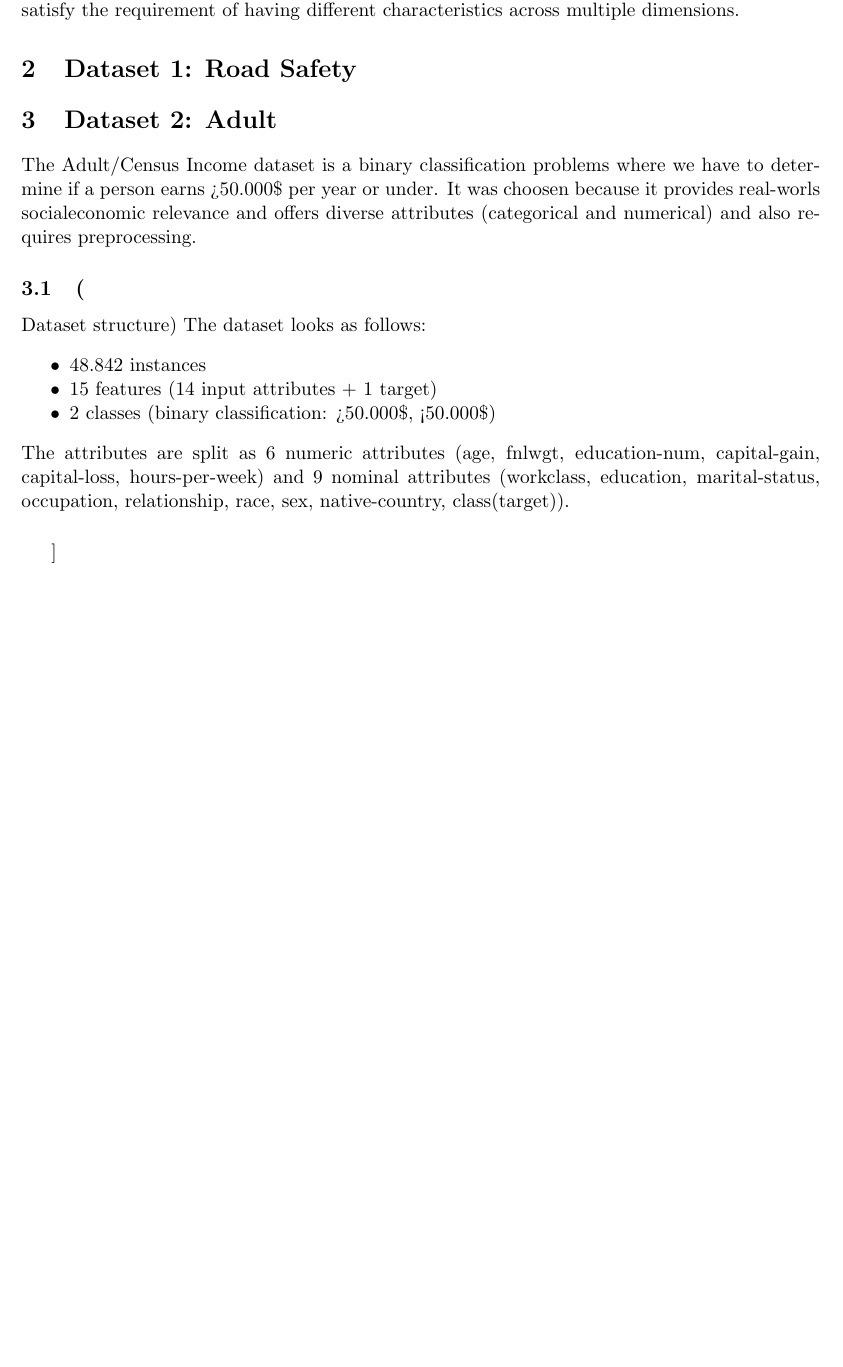
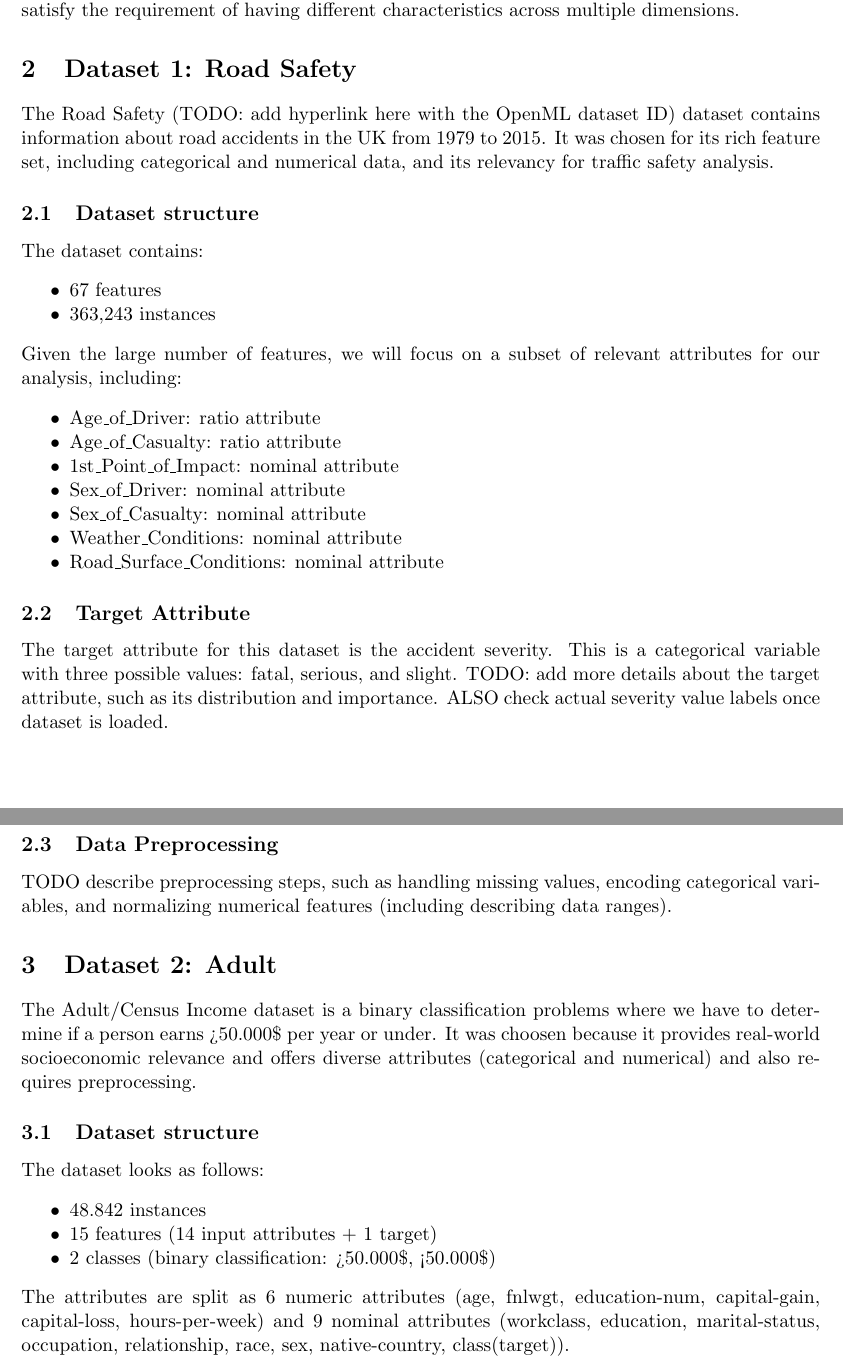
Before and after one commit to xflow3r/Machine-Learning, a LaTeX problem sheet (Exercise_0/report.tex): part of the page before the commit and two parts of pages 1 and 2 of 2 after it, the two joined at a grey line, cut so that both start at the same text, the shorter picture padded with empty space. Compiled offline with pdfLaTeX.

Commit message:
Added structure for road-safety. Added Makefile for cleaning generated latex files

```diff
--- a/Exercise_0/report.tex
+++ b/Exercise_0/report.tex
@@ -35,13 +35,39 @@ In this report, we describe two datasets selected for our machine learning analy
 
 \section{Dataset 1: Road Safety}
 
+The Road Safety (TODO: add hyperlink here with the OpenML dataset ID) dataset contains information about road accidents in the UK from 1979 to 2015. It was chosen for its rich feature set, including categorical and numerical data, and its relevancy for traffic safety analysis.
+
+\subsection{Dataset structure}
+The dataset contains:
+\begin{itemize}[noitemsep]
+    \item 67 features
+    \item 363,243 instances
+\end{itemize}
+Given the large number of features, we will focus on a subset of relevant attributes for our analysis, including:
+\begin{itemize}[noitemsep]
+    \item Age\_of\_Driver: ratio attribute
+    \item Age\_of\_Casualty: ratio attribute
+    \item 1st\_Point\_of\_Impact: nominal attribute
+    \item Sex\_of\_Driver: nominal attribute
+    \item Sex\_of\_Casualty: nominal attribute
+    \item Weather\_Conditions: nominal attribute
+    \item Road\_Surface\_Conditions: nominal attribute
+\end{itemize}
+
+\subsection{Target Attribute}
+The target attribute for this dataset is the accident severity. This is a categorical variable with three possible values: fatal, serious, and slight.
+TODO: add more details about the target attribute, such as its distribution and importance. ALSO check actual severity value labels once dataset is loaded.
+
+\subsection{Data Preprocessing}
+TODO describe preprocessing steps, such as handling missing values, encoding categorical variables, and normalizing numerical features (including describing data ranges).
+
 
 \section{Dataset 2: Adult}
 
 The Adult/Census Income dataset is a binary classification problems where we have to determine if a person earns >50.000\$ per year or under.
-It was choosen because it provides real-worls socialeconomic relevance and offers diverse attributes (categorical and numerical) and also requires preprocessing.
+It was choosen because it provides real-world socioeconomic relevance and offers diverse attributes (categorical and numerical) and also requires preprocessing.
 
-\subsection(Dataset structure)
+\subsection{Dataset structure}
 The dataset looks as follows:
 \begin{itemize}[noitemsep]
     \item 48.842 instances
@@ -54,8 +80,6 @@ and 9 nominal attributes (workclass, education, marital-status, occupation, rela
 
 
 
-\subsection
-
 
 
 \end{document}
```
Also changed, not shown: Exercise_0/Makefile (added), Exercise_0/README.md (added).
